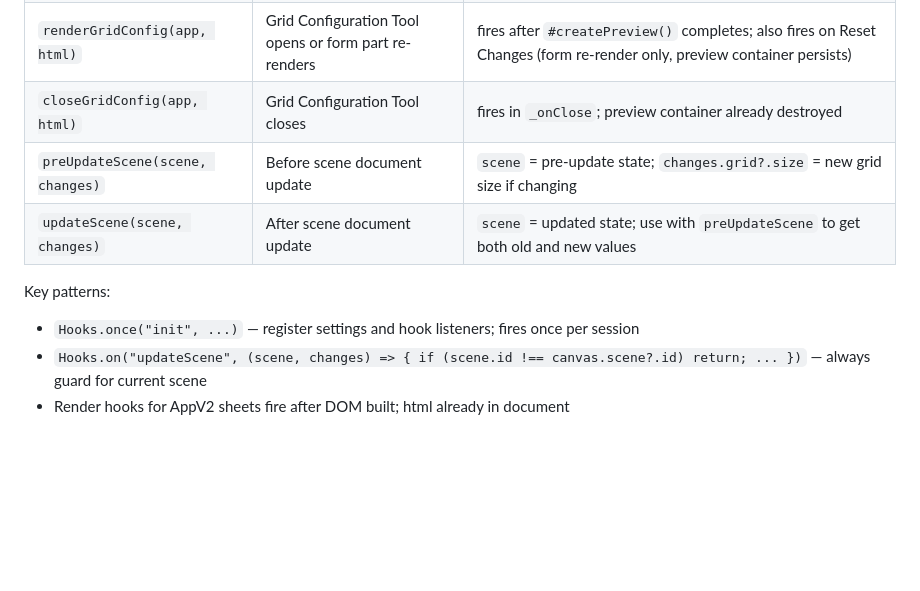
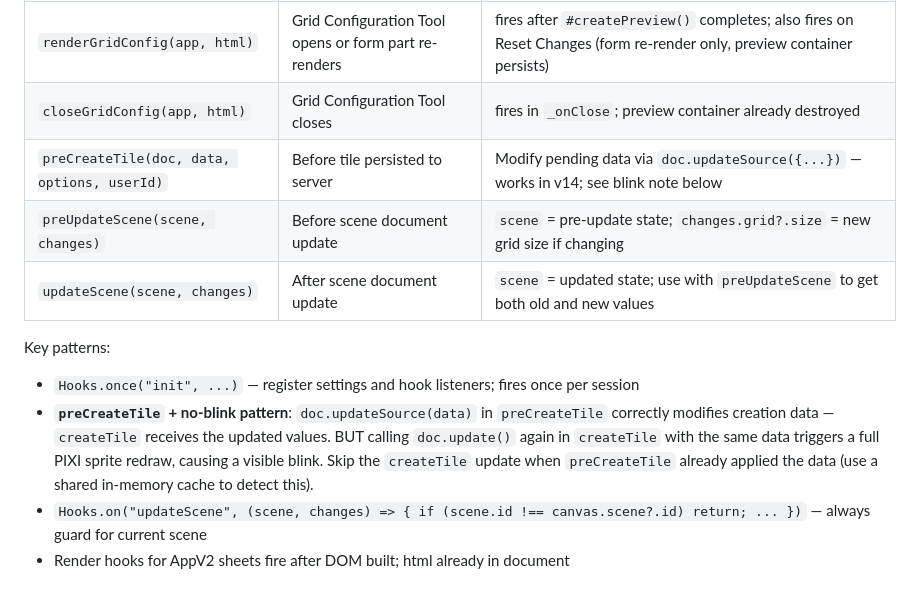
Before and after one commit to lsfcin/workspace, a Markdown page: Core/skills/foundry-hooks.md, the part around the change. GitHub-like rendering; blank space fills up the shorter version.

Commit message:
docs(foundry-hooks): add preCreateTile hook + no-blink pattern
preCreateTile row added to hooks table.
Pattern note: updateSource works in v14 but redundant createTile update
causes PIXI redraw blink — skip it when preCreateTile already applied.

Co-Authored-By: Claude Sonnet 4.6 <noreply@anthropic.com>

```diff
--- a/Core/skills/foundry-hooks.md
+++ b/Core/skills/foundry-hooks.md
@@ -18,11 +18,13 @@ Foundry VTT v14 — hooks reference table, key patterns, gridSize detection.
 | `renderTileHUD(hud, html)` | Tile right-click HUD opens | `hud.object` = Tile |
 | `renderGridConfig(app, html)` | Grid Configuration Tool opens or form part re-renders | fires after `#createPreview()` completes; also fires on Reset Changes (form re-render only, preview container persists) |
 | `closeGridConfig(app, html)` | Grid Configuration Tool closes | fires in `_onClose`; preview container already destroyed |
+| `preCreateTile(doc, data, options, userId)` | Before tile persisted to server | Modify pending data via `doc.updateSource({...})` — works in v14; see blink note below |
 | `preUpdateScene(scene, changes)` | Before scene document update | `scene` = pre-update state; `changes.grid?.size` = new grid size if changing |
 | `updateScene(scene, changes)` | After scene document update | `scene` = updated state; use with `preUpdateScene` to get both old and new values |
 
 Key patterns:
 - `Hooks.once("init", ...)` — register settings and hook listeners; fires once per session
+- **`preCreateTile` + no-blink pattern**: `doc.updateSource(data)` in `preCreateTile` correctly modifies creation data — `createTile` receives the updated values. BUT calling `doc.update()` again in `createTile` with the same data triggers a full PIXI sprite redraw, causing a visible blink. Skip the `createTile` update when `preCreateTile` already applied the data (use a shared in-memory cache to detect this).
 - `Hooks.on("updateScene", (scene, changes) => { if (scene.id !== canvas.scene?.id) return; ... })` — always guard for current scene
 - Render hooks for AppV2 sheets fire after DOM built; html already in document
 
```
